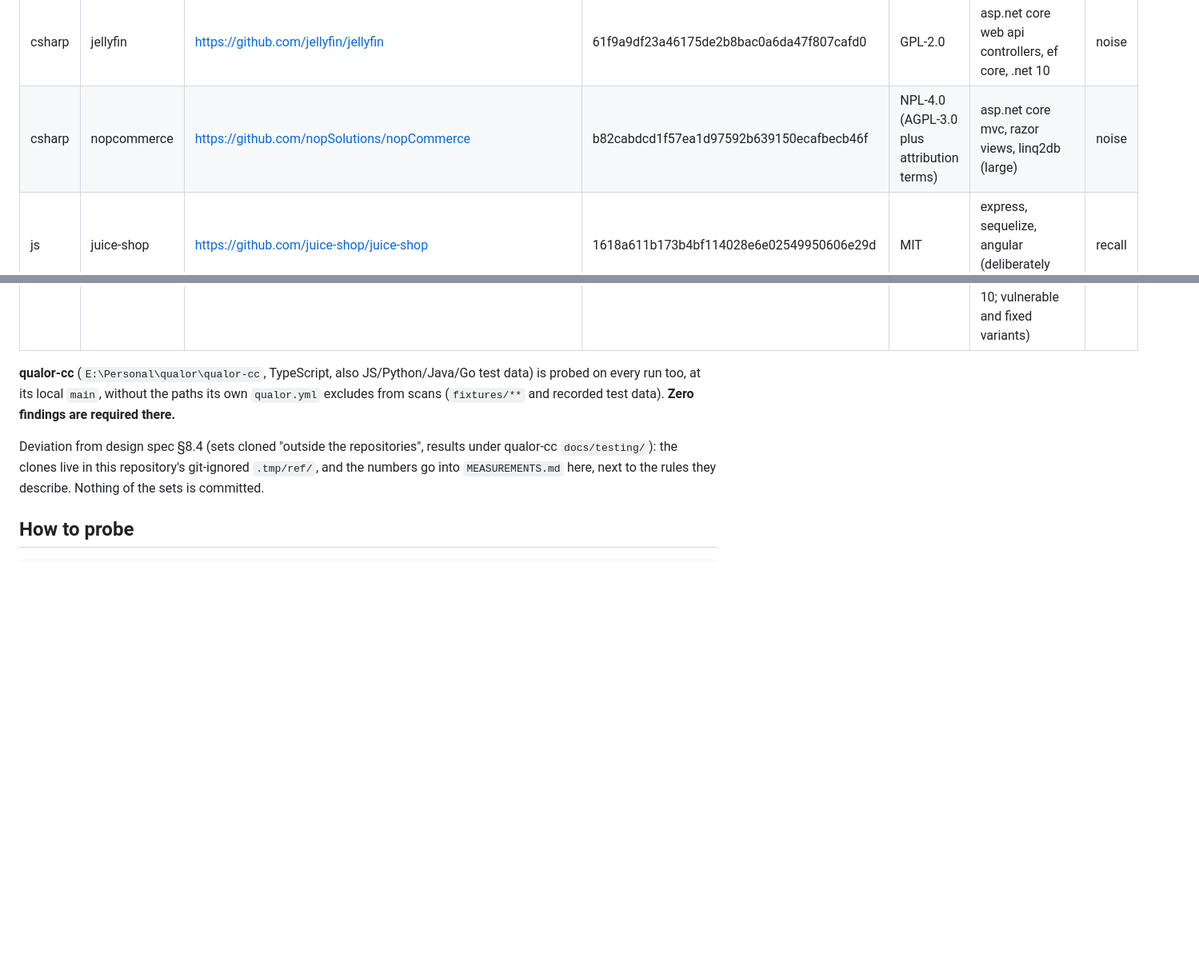
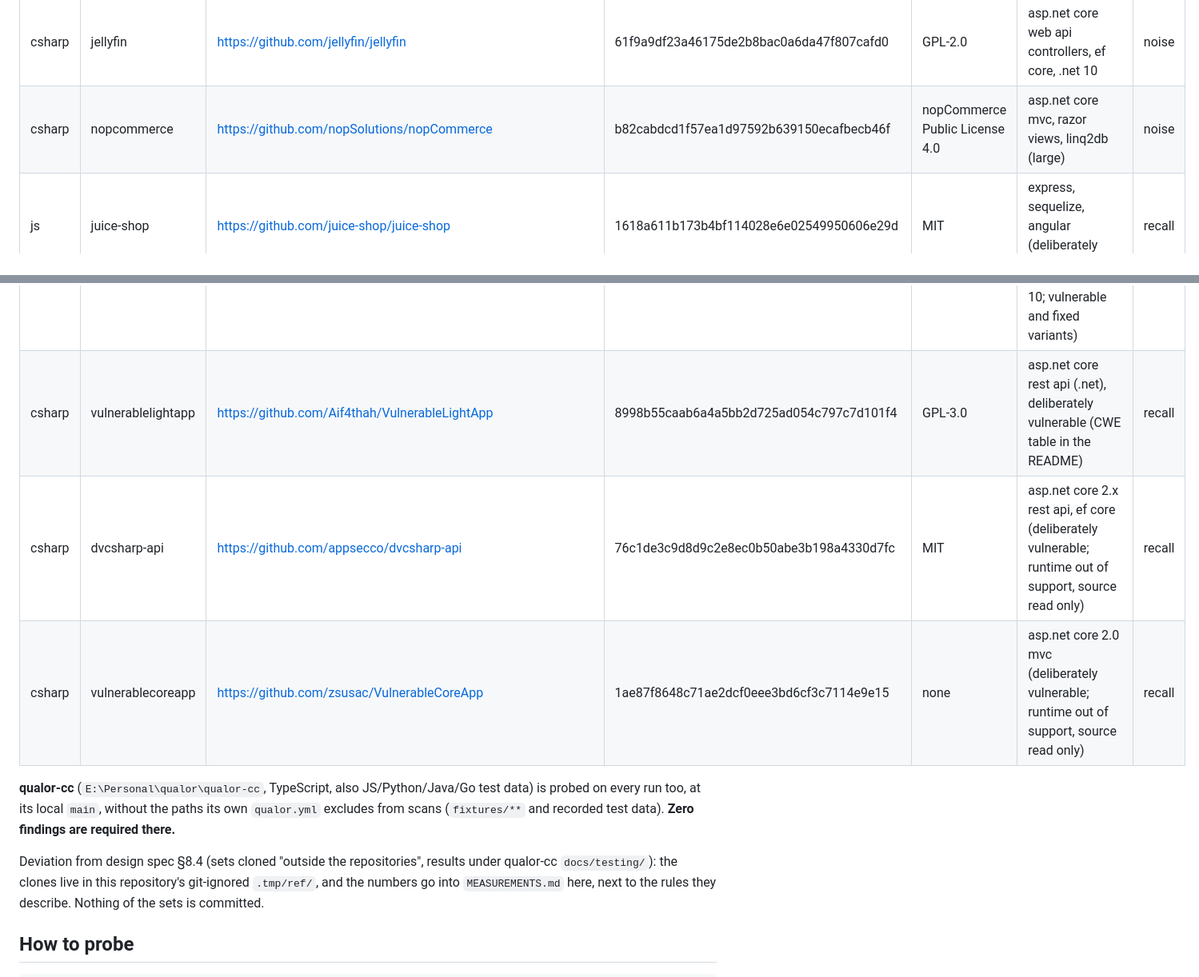
Before and after one commit to qualor-dev/qualor-rules, a Markdown page: REFERENCE.md, 2 parts joined by grey strips. Shown at 80% size. Drawn GitHub-style; blank space fills up the shorter version.

Commit message:
docs(reference): more C# recall sets
Signed-off-by: Michael Gurfing <mike@qualor.dev>

```diff
--- a/REFERENCE.md
+++ b/REFERENCE.md
@@ -35,7 +35,7 @@ Exception (6B-C# ruling C6): the C# sink inventory may read a finding's call cha
 | csharp | eshop-on-web | https://github.com/dotnet-architecture/eShopOnWeb | 4da8212117e87d808d4bbc7da6286fd2147ce606 | MIT | asp.net core 8 mvc, razor pages, web api, ef core (archived, last commit 2025-01-13) | noise |
 | csharp | orchardcore | https://github.com/OrchardCMS/OrchardCore | 8970bfce61bee5b3b07efdac26ae8a039d05dc26 | BSD-3-Clause | asp.net core mvc, razor pages, minimal apis (large) | noise |
 | csharp | jellyfin | https://github.com/jellyfin/jellyfin | 61f9a9df23a46175de2b8bac0a6da47f807cafd0 | GPL-2.0 | asp.net core web api controllers, ef core, .net 10 | noise |
-| csharp | nopcommerce | https://github.com/nopSolutions/nopCommerce | b82cabdcd1f57ea1d97592b639150ecafbecb46f | NPL-4.0 (AGPL-3.0 plus attribution terms) | asp.net core mvc, razor views, linq2db (large) | noise |
+| csharp | nopcommerce | https://github.com/nopSolutions/nopCommerce | b82cabdcd1f57ea1d97592b639150ecafbecb46f | nopCommerce Public License 4.0 | asp.net core mvc, razor views, linq2db (large) | noise |
 | js | juice-shop | https://github.com/juice-shop/juice-shop | 1618a611b173b4bf114028e6e02549950606e29d | MIT | express, sequelize, angular (deliberately vulnerable) | recall |
 | js | nodegoat | https://github.com/OWASP/NodeGoat | c5cb68a7084e4ae7dcc60e6a98768720a81841e8 | Apache-2.0 | express, mongodb (deliberately vulnerable) | recall |
 | python | pygoat | https://github.com/adeyosemanputra/pygoat | 19d17cc8874861142b330636d068bbde54e86b85 | MIT | django (deliberately vulnerable) | recall |
@@ -43,6 +43,9 @@ Exception (6B-C# ruling C6): the C# sink inventory may read a finding's call cha
 | go | govwa | https://github.com/0c34/govwa | 4058f79f31eeb4a36d8f1e64bba1f0c899646e6f | none | net/http, database/sql (deliberately vulnerable) | recall |
 | csharp | aspgoat | https://github.com/Soham7-dev/AspGoat | db3153f5dae036a9d67e12be22548299855c6b40 | MIT | asp.net core mvc (deliberately vulnerable) | recall |
 | csharp | murayama-vulnerable-api | https://github.com/AlexandreMurayama/Murayama.VulnerableApi | 465adefe3742d8806368d30a3e7ad1ab42deaa9d | MIT | asp.net core web api, ef core, postgresql (deliberately vulnerable, OWASP API Top 10; vulnerable and fixed variants) | recall |
+| csharp | vulnerablelightapp | https://github.com/Aif4thah/VulnerableLightApp | 8998b55caab6a4a5bb2d725ad054c797c7d101f4 | GPL-3.0 | asp.net core rest api (.net), deliberately vulnerable (CWE table in the README) | recall |
+| csharp | dvcsharp-api | https://github.com/appsecco/dvcsharp-api | 76c1de3c9d8d9c2e8ec0b50abe3b198a4330d7fc | MIT | asp.net core 2.x rest api, ef core (deliberately vulnerable; runtime out of support, source read only) | recall |
+| csharp | vulnerablecoreapp | https://github.com/zsusac/VulnerableCoreApp | 1ae87f8648c71ae2dcf0eee3bd6cf3c7114e9e15 | none | asp.net core 2.0 mvc (deliberately vulnerable; runtime out of support, source read only) | recall |
 
 **qualor-cc** (`E:\Personal\qualor\qualor-cc`, TypeScript, also JS/Python/Java/Go test data) is
 probed on every run too, at its local `main`, without the paths its own `qualor.yml` excludes from
```
